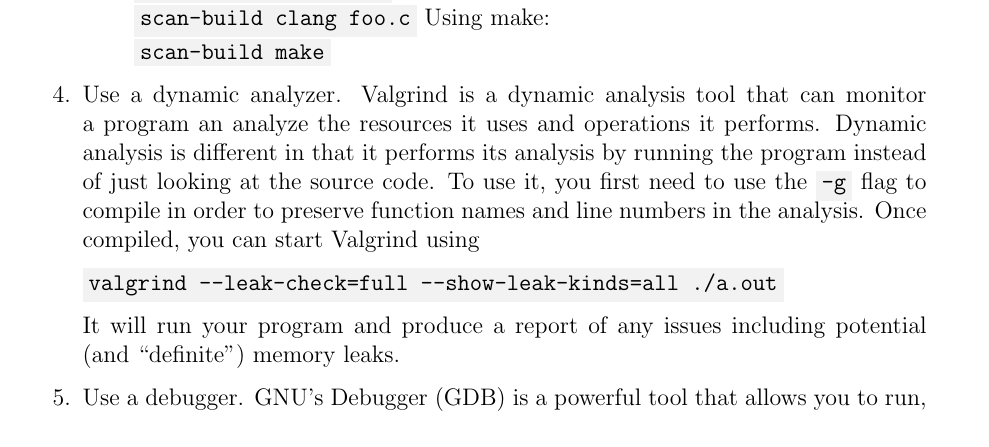
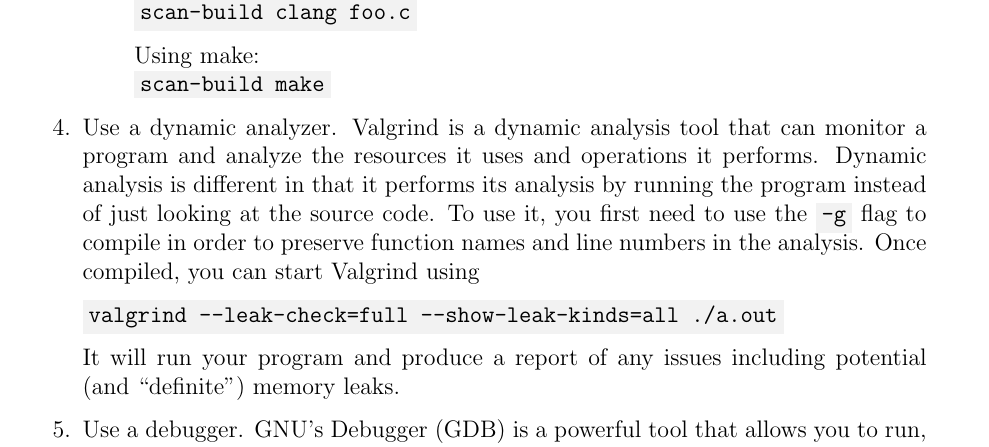
Before and after one commit to cbourke/ComputerScienceI, a LaTeX document (documents/troubleShooting.tex): part of page 2 of 2, cut so that both start at the same text. The pictures show the PDF file documents/troubleShooting.pdf that the author committed with the source.

Commit message:
fixed line breaks, typo"

```diff
--- a/documents/troubleShooting.tex
+++ b/documents/troubleShooting.tex
@@ -150,15 +150,17 @@
 
     Using gcc: \\
     \mintinline{text}{scan-build gcc foo.c}
+
     Using clang: \\
     \mintinline{text}{scan-build clang foo.c}
+
     Using make: \\
     \mintinline{text}{scan-build make}
 
   \end{itemize}
 
   \item Use a dynamic analyzer.  Valgrind is a dynamic analysis tool
-  that can monitor a program an analyze the resources it uses and
+  that can monitor a program and analyze the resources it uses and
   operations it performs.  Dynamic analysis is different in that it
   performs its analysis by running the program instead of just looking
   at the source code.  To use it, you first need to use the
```
Also changed, not shown: documents/troubleShooting.pdf.
